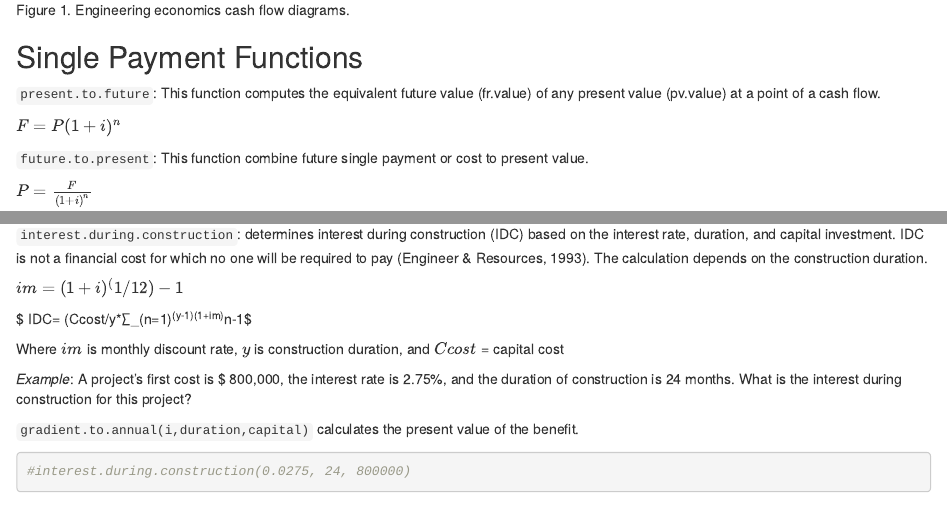
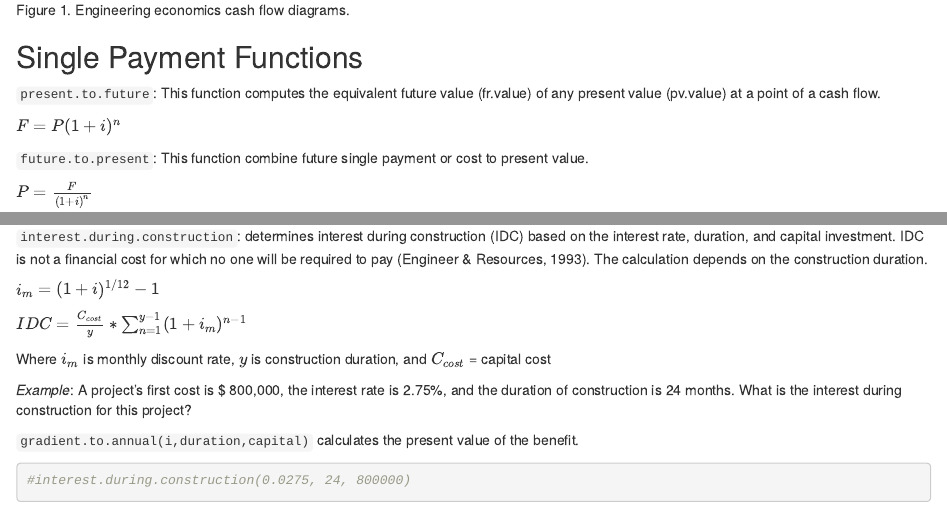
Before and after one commit to USACE-WRISES/EngrEcon-report, an R Markdown document (index.Rmd): the page in a window 1100 px wide, from 2280 px down before the commit and from 2020 px down after it, so that both start at the same text, and a second part further down, joined at a grey line. The pictures show the output file index.html that the author committed with the source, opened offline.

Commit message:
Patch for IDC equation

```diff
--- a/index.Rmd
+++ b/index.Rmd
@@ -164,11 +164,11 @@ The present.to.future can be used to calculate the amount of money based on the
 
 `interest.during.construction`: determines interest during construction (IDC) based on the interest rate, duration, and capital investment. IDC is not a financial cost for which no one will be required to pay (Engineer & Resources, 1993). The calculation depends on the construction duration.
 
-$im =(1+i)^(1/12)-1$
+$i_{m} = (1+i)^{1/12}-1$
 
-$ IDC= (Ccost/y*∑_(n=1)^(y-1)(1+im)^n-1$
+$IDC = \frac{C_{cost}}{y} * \sum_{n=1}^{y-1}(1+i_{m})^{n-1}$
 
-Where $im$ is monthly discount rate, $y$ is construction duration, and $Ccost$ = capital cost
+Where $i_{m}$ is monthly discount rate, $y$ is construction duration, and $C_{cost}$ = capital cost
 
 _Example_: A project's first cost is $ 800,000, the interest rate is 2.75%, and the duration of construction is 24 months. What is the interest during construction for this project?
 
```
Also changed, not shown: index.html.
